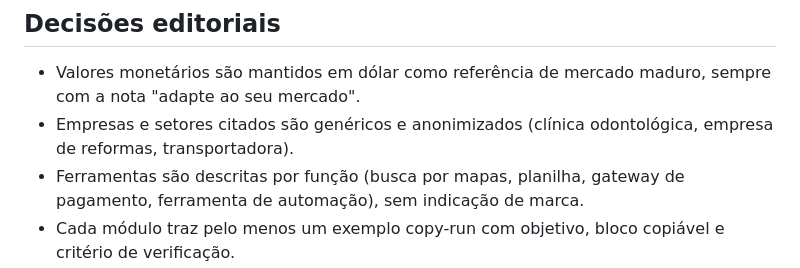
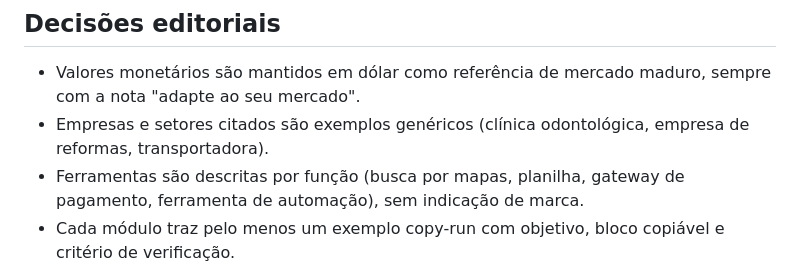
Before and after one commit to inematds/formacao-vendas-ia-primeiro-cliente, a Markdown page: COURSE_PLAN.md, the part around the change. Drawn GitHub-style.

Commit message:
Ajuste de redação no plano público do curso
Co-Authored-By: Claude Fable 5.1 <noreply@anthropic.com>
Claude-Session: https://claude.ai/code/session_014dqEF8g7zdfQ35a8YwEf4M

```diff
--- a/COURSE_PLAN.md
+++ b/COURSE_PLAN.md
@@ -87,6 +87,6 @@ Público: quem já sabe montar automações e agentes com IA, mas ainda não con
 ## Decisões editoriais
 
 - Valores monetários são mantidos em dólar como referência de mercado maduro, sempre com a nota "adapte ao seu mercado".
-- Empresas e setores citados são genéricos e anonimizados (clínica odontológica, empresa de reformas, transportadora).
+- Empresas e setores citados são exemplos genéricos (clínica odontológica, empresa de reformas, transportadora).
 - Ferramentas são descritas por função (busca por mapas, planilha, gateway de pagamento, ferramenta de automação), sem indicação de marca.
 - Cada módulo traz pelo menos um exemplo copy-run com objetivo, bloco copiável e critério de verificação.
```
